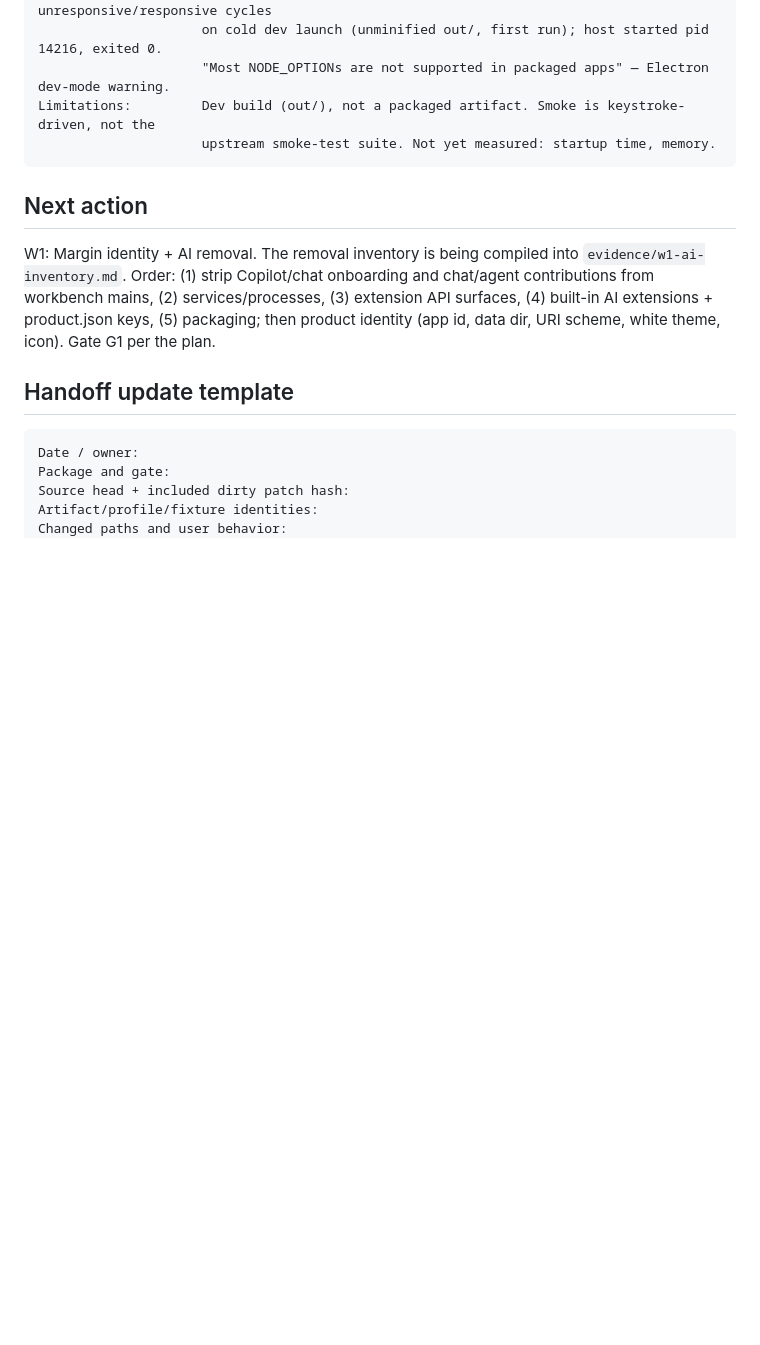
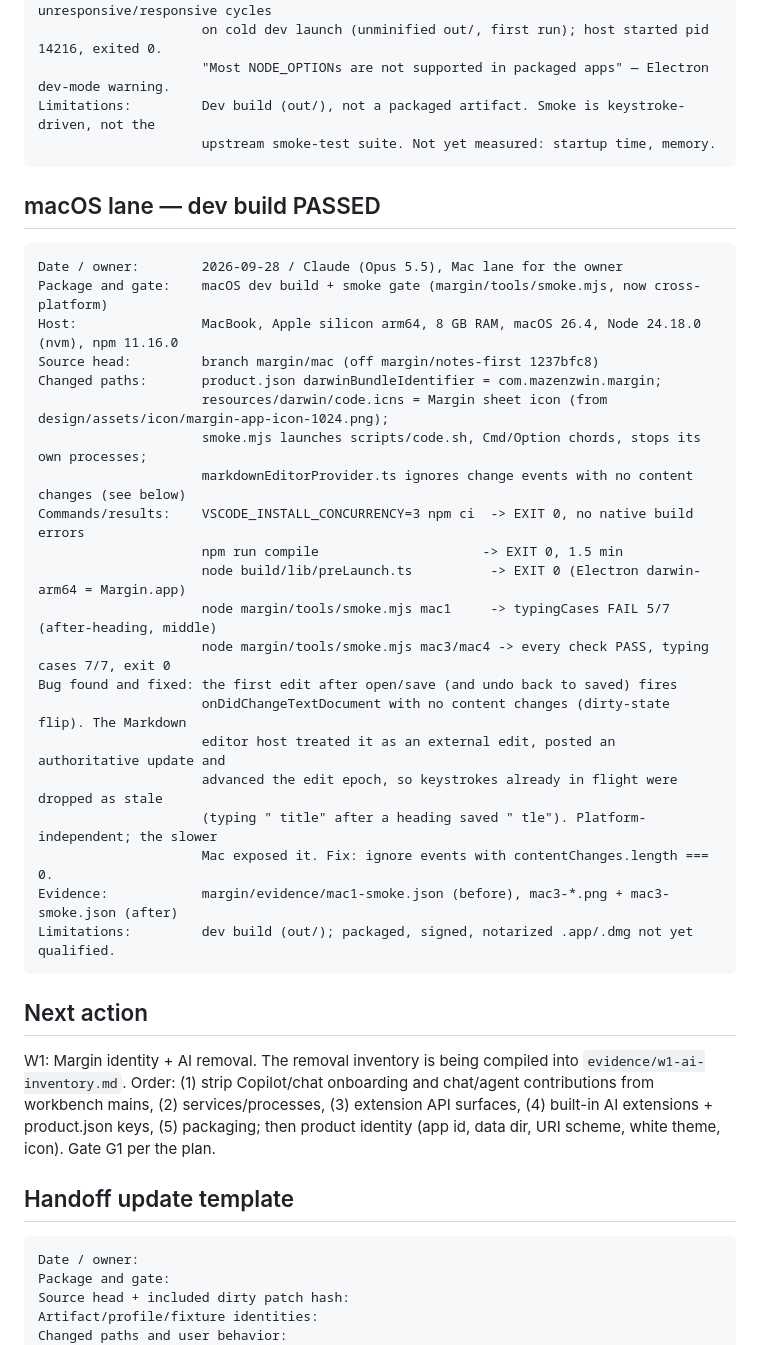
Before and after one commit to Zwin-ux/tacet, a Markdown page: margin/STATE.md, the part around the change. GitHub-like rendering; blank space fills up the shorter version.

Commit message:
margin: STATE records the macOS dev-build receipt
Co-Authored-By: Claude Opus 5.5 (1M context) <noreply@anthropic.com>

````diff
--- a/margin/STATE.md
+++ b/margin/STATE.md
@@ -72,6 +72,32 @@ Limitations:         Dev build (out/), not a packaged artifact. Smoke is keystro
                      upstream smoke-test suite. Not yet measured: startup time, memory.
 ```
 
+## macOS lane — dev build PASSED
+
+```text
+Date / owner:        2026-09-28 / Claude (Opus 5.5), Mac lane for the owner
+Package and gate:    macOS dev build + smoke gate (margin/tools/smoke.mjs, now cross-platform)
+Host:                MacBook, Apple silicon arm64, 8 GB RAM, macOS 26.4, Node 24.18.0 (nvm), npm 11.16.0
+Source head:         branch margin/mac (off margin/notes-first 1237bfc8)
+Changed paths:       product.json darwinBundleIdentifier = com.mazenzwin.margin;
+                     resources/darwin/code.icns = Margin sheet icon (from design/assets/icon/margin-app-icon-1024.png);
+                     smoke.mjs launches scripts/code.sh, Cmd/Option chords, stops its own processes;
+                     markdownEditorProvider.ts ignores change events with no content changes (see below)
+Commands/results:    VSCODE_INSTALL_CONCURRENCY=3 npm ci  -> EXIT 0, no native build errors
+                     npm run compile                     -> EXIT 0, 1.5 min
+                     node build/lib/preLaunch.ts          -> EXIT 0 (Electron darwin-arm64 = Margin.app)
+                     node margin/tools/smoke.mjs mac1     -> typingCases FAIL 5/7 (after-heading, middle)
+                     node margin/tools/smoke.mjs mac3/mac4 -> every check PASS, typing cases 7/7, exit 0
+Bug found and fixed: the first edit after open/save (and undo back to saved) fires
+                     onDidChangeTextDocument with no content changes (dirty-state flip). The Markdown
+                     editor host treated it as an external edit, posted an authoritative update and
+                     advanced the edit epoch, so keystrokes already in flight were dropped as stale
+                     (typing " title" after a heading saved " tle"). Platform-independent; the slower
+                     Mac exposed it. Fix: ignore events with contentChanges.length === 0.
+Evidence:            margin/evidence/mac1-smoke.json (before), mac3-*.png + mac3-smoke.json (after)
+Limitations:         dev build (out/); packaged, signed, notarized .app/.dmg not yet qualified.
+```
+
 ## Next action
 
 W1: Margin identity + AI removal. The removal inventory is being compiled into `evidence/w1-ai-inventory.md`. Order: (1) strip Copilot/chat onboarding and chat/agent contributions from workbench mains, (2) services/processes, (3) extension API surfaces, (4) built-in AI extensions + product.json keys, (5) packaging; then product identity (app id, data dir, URI scheme, white theme, icon). Gate G1 per the plan.
````
